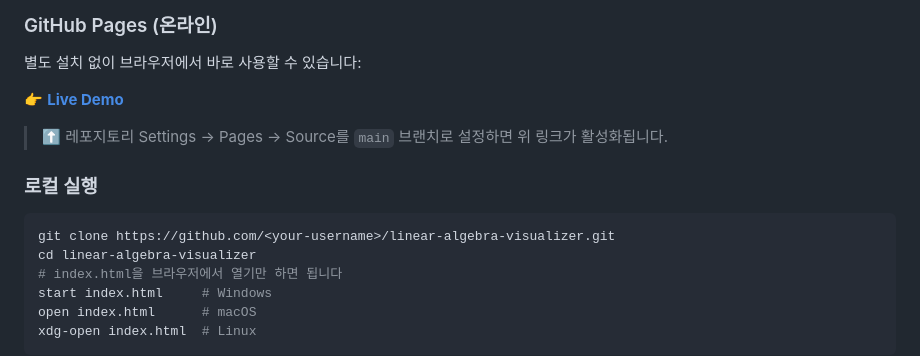
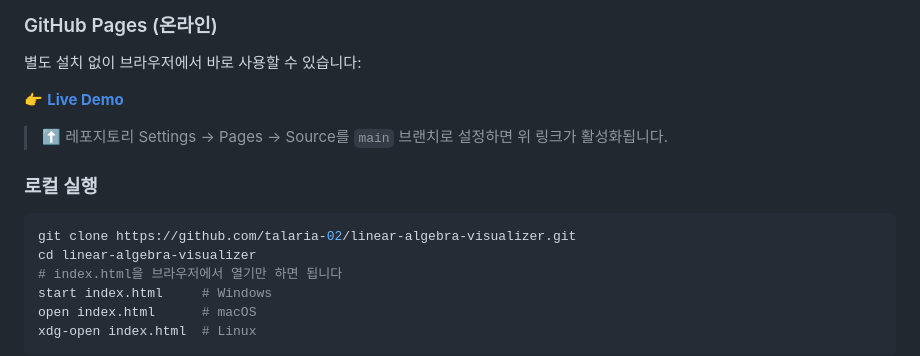
Before and after one commit to talaria-02/linear-algebra-visualizer, a Markdown page: README.md, the part around one of its changes. Drawn GitHub-style.

Commit message:
Update README with GitHub username

````diff
--- a/README.md
+++ b/README.md
@@ -70,7 +70,7 @@
 
 ### 로컬 실행
 ```bash
-git clone https://github.com/<your-username>/linear-algebra-visualizer.git
+git clone https://github.com/talaria-02/linear-algebra-visualizer.git
 cd linear-algebra-visualizer
 # index.html을 브라우저에서 열기만 하면 됩니다
 start index.html     # Windows
````
Also changed, not shown: other parts of README.md (+1 -1 lines).
